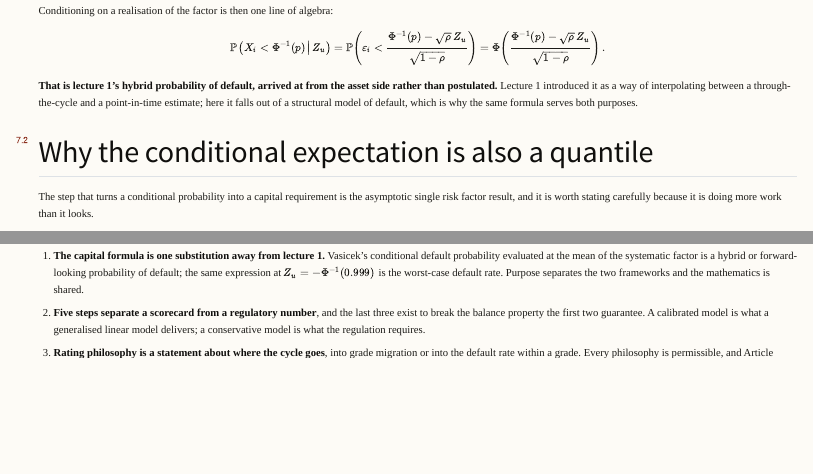
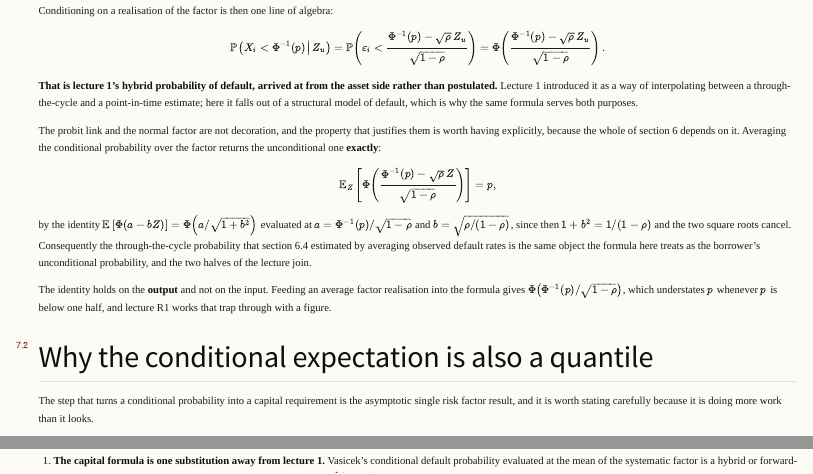
Before and after one commit to supermarmar/actuarial_deep_learning, a Quarto document (credit_lectures/R2_credit-irb-capital.qmd): the page in a window 1100 px wide, from 13480 px down, and a second part further down, joined at a grey line. Rendered offline with R 4.5, knitr and Pandoc in place of Quarto, with nearby package versions; some code elsewhere in the file could not run offline; menus at the side of the page are left out.

Commit message:
feat(credit_lectures): move the hybrid PD averaging identity into R2

```diff
--- a/credit_lectures/R2_credit-irb-capital.qmd
+++ b/credit_lectures/R2_credit-irb-capital.qmd
@@ -1045,6 +1045,25 @@ postulated.** Lecture 1 introduced it as a way of interpolating between a throug
 point-in-time estimate; here it falls out of a structural model of default, which is why the same
 formula serves both purposes.
 
+The probit link and the normal factor are not decoration, and the property that justifies them is
+worth having explicitly, because the whole of section 6 depends on it. Averaging the conditional
+probability over the factor returns the unconditional one **exactly**:
+
+$$
+\mathbb{E}_{Z}\left[ \Phi\!\left( \frac{\Phi^{-1}(p) - \sqrt{\rho}\, Z}{\sqrt{1-\rho}} \right) \right] = p ,
+$$
+
+by the identity $\mathbb{E}\left[\Phi(a - bZ)\right] = \Phi\!\left(a/\sqrt{1+b^2}\right)$ evaluated
+at $a = \Phi^{-1}(p)/\sqrt{1-\rho}$ and $b = \sqrt{\rho/(1-\rho)}$, since then
+$1 + b^2 = 1/(1-\rho)$ and the two square roots cancel. Consequently the through-the-cycle
+probability that section 6.4 estimated by averaging observed default rates is the same object the
+formula here treats as the borrower's unconditional probability, and the two halves of the lecture
+join.
+
+The identity holds on the **output** and not on the input. Feeding an average factor realisation
+into the formula gives $\Phi\!\left(\Phi^{-1}(p)/\sqrt{1-\rho}\right)$, which understates $p$
+whenever $p$ is below one half, and lecture R1 works that trap through with a figure.
+
 ## Why the conditional expectation is also a quantile
 
 The step that turns a conditional probability into a capital requirement is the asymptotic single
```
Also changed, not shown: credit_lectures/R2_credit-irb-capital.html.
